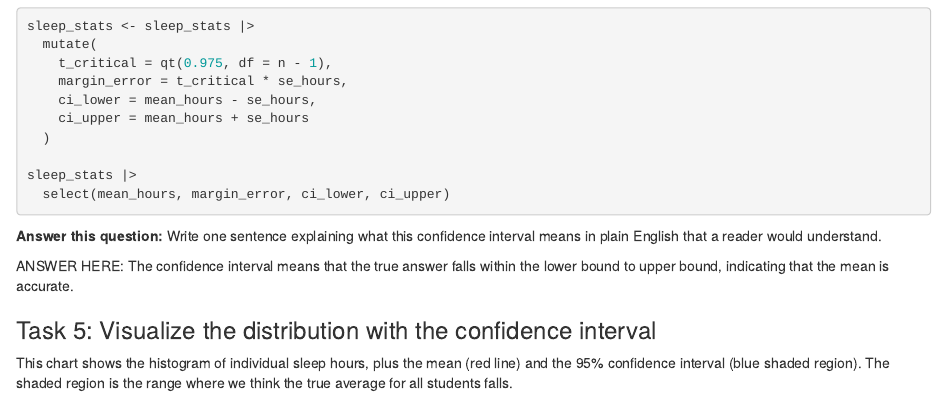
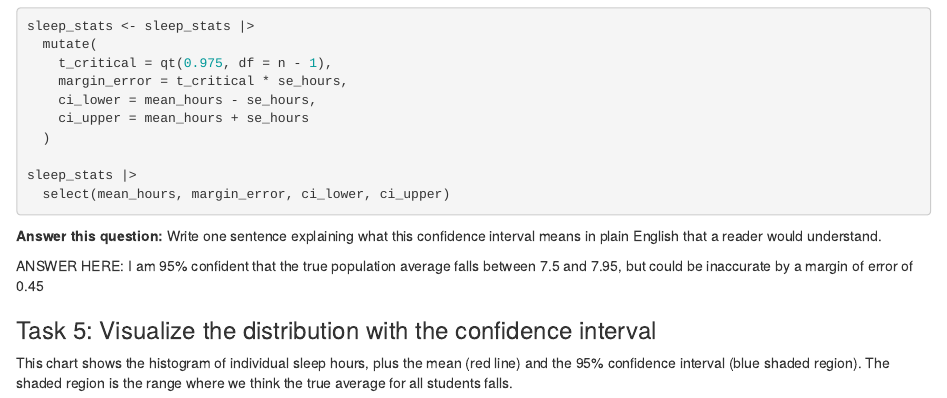
Before and after one commit to zoebayewitz/jour405_spring26, an R Markdown document (activities/SleepData.Rmd): the page in a window 1100 px wide, from 1270 px down. Rendered offline with R 4.5, knitr and Pandoc, with nearby package versions; the code chunks are not run, so their results and figures are left out.

Commit message:
Update SleepData.Rmd

```diff
--- a/activities/SleepData.Rmd
+++ b/activities/SleepData.Rmd
@@ -79,7 +79,7 @@ sleep_stats |>
 
 **Answer this question:** Write one sentence explaining what this confidence interval means in plain English that a reader would understand.
 
-ANSWER HERE: The confidence interval means that the true answer falls within the lower bound to upper bound, indicating that the mean is accurate.
+ANSWER HERE: I am 95% confident that the true population average falls between 7.5 and 7.95, but could be inaccurate by a margin of error of 0.45
 
 ### Task 5: Visualize the distribution with the confidence interval
 
```
